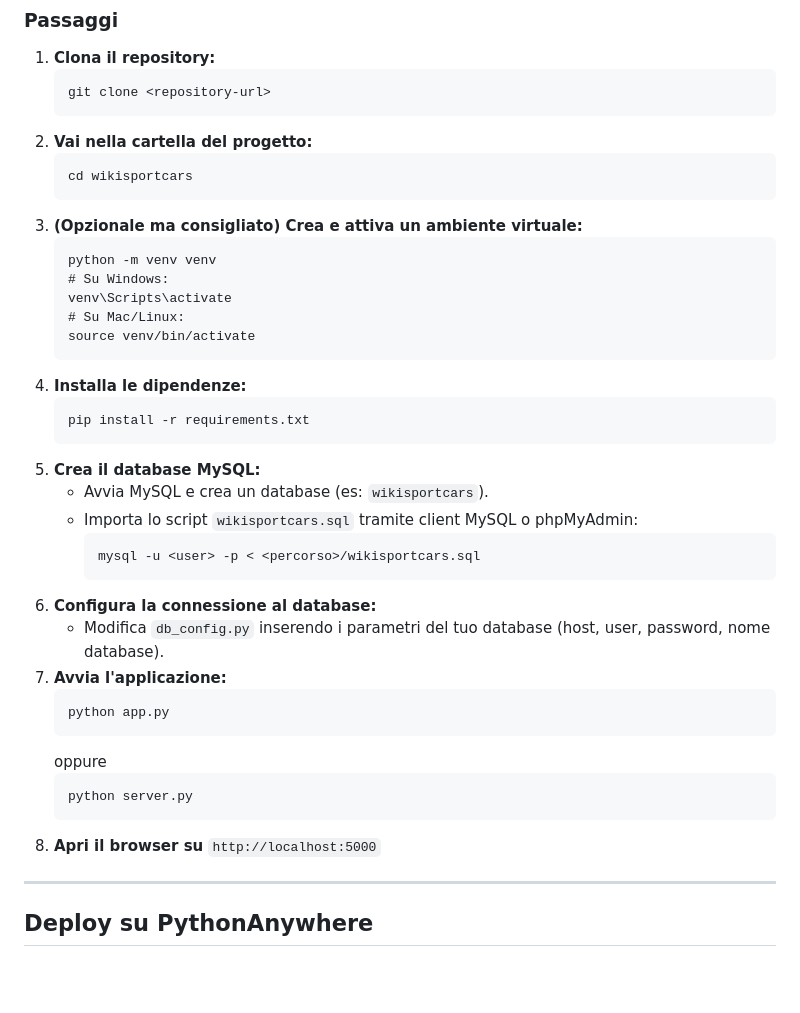
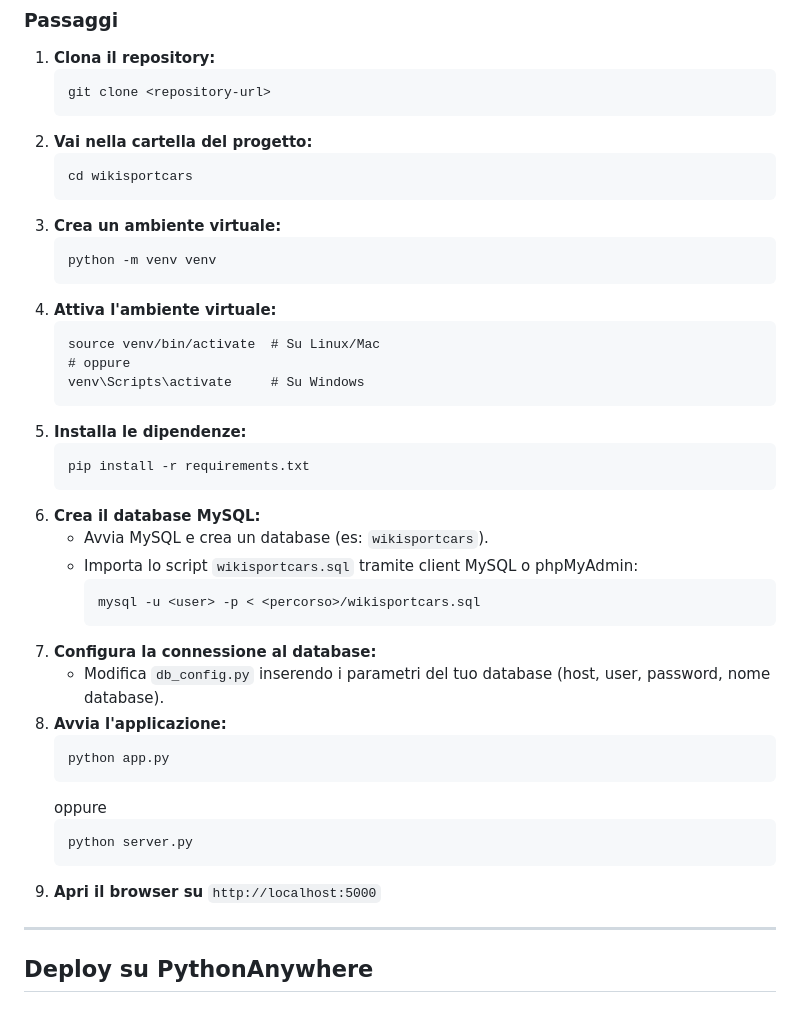
Before and after one commit to SalvatoreCiaramidaro/progetto_fine_anno, a Markdown page: README.md, the part around one of its changes. Drawn GitHub-style; blank space fills up the shorter version.

````diff
--- a/README.md
+++ b/README.md
@@ -159,27 +158,29 @@ Tutte le dipendenze sono elencate in `requirements.txt`.
    ```
    cd wikisportcars
    ```
-3. **(Opzionale ma consigliato) Crea e attiva un ambiente virtuale:**
+3. **Crea un ambiente virtuale:**
    ```
    python -m venv venv
-   # Su Windows:
-   venv\Scripts\activate
-   # Su Mac/Linux:
-   source venv/bin/activate
    ```
-4. **Installa le dipendenze:**
+4. **Attiva l'ambiente virtuale:**
+   ```
+   source venv/bin/activate  # Su Linux/Mac
+   # oppure
+   venv\Scripts\activate     # Su Windows
+   ```
+5. **Installa le dipendenze:**
    ```
    pip install -r requirements.txt
    ```
-5. **Crea il database MySQL:**
+6. **Crea il database MySQL:**
    - Avvia MySQL e crea un database (es: `wikisportcars`).
    - Importa lo script `wikisportcars.sql` tramite client MySQL o phpMyAdmin:
      ```
      mysql -u <user> -p < <percorso>/wikisportcars.sql
      ```
-6. **Configura la connessione al database:**
+7. **Configura la connessione al database:**
    - Modifica `db_config.py` inserendo i parametri del tuo database (host, user, password, nome database).
-7. **Avvia l'applicazione:**
+8. **Avvia l'applicazione:**
    ```
    python app.py
    ```
@@ -187,7 +188,7 @@ Tutte le dipendenze sono elencate in `requirements.txt`.
    ```
    python server.py
    ```
-8. **Apri il browser su** `http://localhost:5000`
+9. **Apri il browser su** `http://localhost:5000`
 
 ---
 
````
Also changed, not shown: other parts of README.md (+0 -37 lines).
